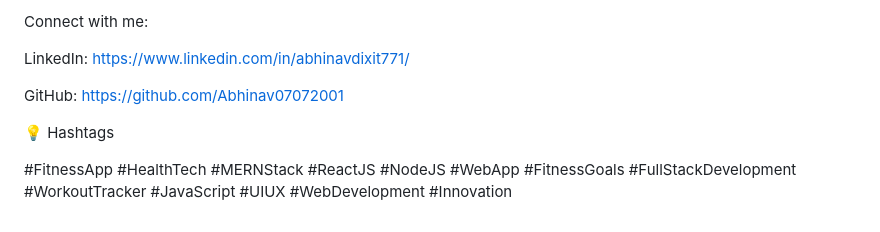
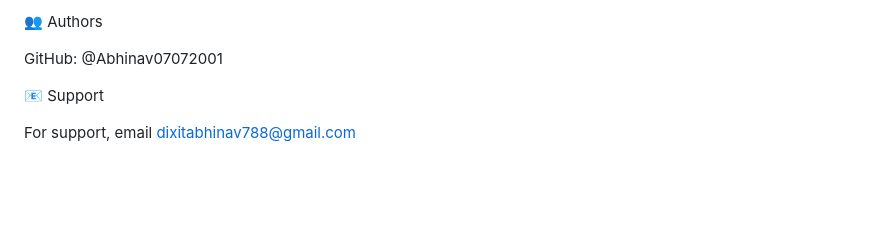
Before and after one commit to Abhinav07072001/FitnessWebApp, a Markdown page: README.md, the part around one of its changes. GitHub-like rendering; blank space fills up the shorter version.

```diff
--- a/README.md
+++ b/README.md
@@ -125,10 +123,8 @@ Currently pursuing Full-Stack Development
 
-Connect with me:
+👥 Authors
 
-LinkedIn: https://www.linkedin.com/in/abhinavdixit771/
+GitHub: @Abhinav07072001
 
-GitHub: https://github.com/Abhinav07072001
+📧 Support
 
-💡 Hashtags
-
-#FitnessApp #HealthTech #MERNStack #ReactJS #NodeJS #WebApp #FitnessGoals #FullStackDevelopment #WorkoutTracker #JavaScript #UIUX #WebDevelopment #Innovation
+For support, email dixitabhinav788@gmail.com
```
Also changed, not shown: other parts of README.md (+60 -62 lines).
